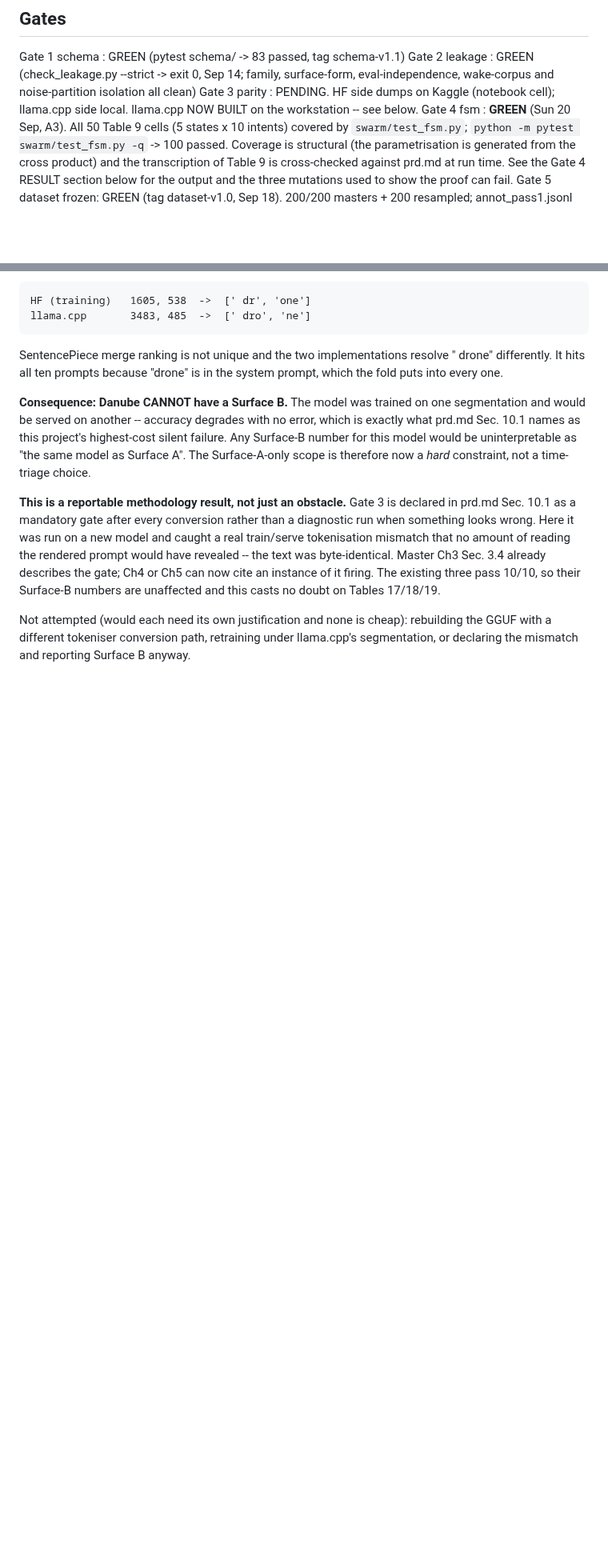
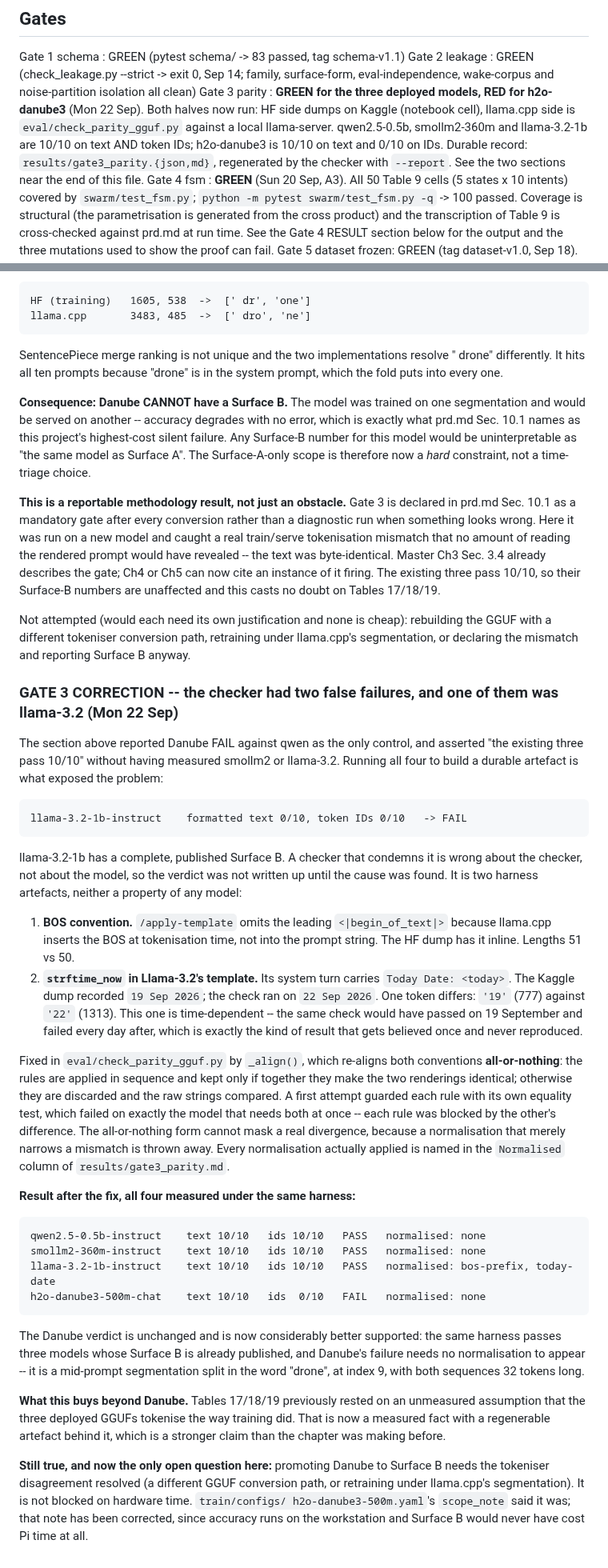
Before and after one commit to TayebKahia/voice-swarm-edge-, a Markdown page: .scratch/sprint-pfe/STATE.md, 2 parts joined by grey strips. Shown at 80% size. GitHub-like rendering; blank space fills up the shorter version.

Commit message:
docs(state): Gate 3 is GREEN for the three deployed models, RED for danube
The Gates block said PENDING for Gate 3 while Surface-B results already existed --
a contradiction this file had flagged against itself at line 733 and left open.
Both halves now run and all four models are measured, so it is closed with the
actual per-model verdicts rather than a single colour.

Also records the correction to the section above it: that section reported danube
FAIL with qwen as the only control and asserted "the existing three pass 10/10"
without having measured smollm2 or llama-3.2. Measuring them is what surfaced the
checker's two false failures. The reasoning is kept in full rather than edited
away, because the mistake -- one control is not controls -- is the transferable
part, and a reader who finds only the corrected verdict learns nothing from it.

```diff
--- a/.scratch/sprint-pfe/STATE.md
+++ b/.scratch/sprint-pfe/STATE.md
@@ -64,8 +64,14 @@ when the PRD said 5, and misassigned Ingenieur's TTFT metric to Master's Results
 Gate 1 schema        : GREEN (pytest schema/ -> 83 passed, tag schema-v1.1)
 Gate 2 leakage       : GREEN (check_leakage.py --strict -> exit 0, Sep 14; family, surface-form,
                        eval-independence, wake-corpus and noise-partition isolation all clean)
-Gate 3 parity        : PENDING. HF side dumps on Kaggle (notebook cell); llama.cpp side
-                       local. llama.cpp NOW BUILT on the workstation -- see below.
+Gate 3 parity        : **GREEN for the three deployed models, RED for h2o-danube3**
+                       (Mon 22 Sep). Both halves now run: HF side dumps on Kaggle
+                       (notebook cell), llama.cpp side is `eval/check_parity_gguf.py`
+                       against a local llama-server. qwen2.5-0.5b, smollm2-360m and
+                       llama-3.2-1b are 10/10 on text AND token IDs; h2o-danube3 is
+                       10/10 on text and 0/10 on IDs. Durable record:
+                       `results/gate3_parity.{json,md}`, regenerated by the checker
+                       with `--report`. See the two sections near the end of this file.
 Gate 4 fsm           : **GREEN** (Sun 20 Sep, A3). All 50 Table 9 cells (5 states x 10
                        intents) covered by `swarm/test_fsm.py`; `python -m pytest
                        swarm/test_fsm.py -q` -> 100 passed. Coverage is structural (the
@@ -1245,3 +1251,58 @@ their Surface-B numbers are unaffected and this casts no doubt on Tables 17/18/1
 Not attempted (would each need its own justification and none is cheap): rebuilding the
 GGUF with a different tokeniser conversion path, retraining under llama.cpp's
 segmentation, or declaring the mismatch and reporting Surface B anyway.
+
+
+### GATE 3 CORRECTION -- the checker had two false failures, and one of them was llama-3.2 (Mon 22 Sep)
+
+The section above reported Danube FAIL against qwen as the only control, and asserted
+"the existing three pass 10/10" without having measured smollm2 or llama-3.2. Running
+all four to build a durable artefact is what exposed the problem:
+
+    llama-3.2-1b-instruct    formatted text 0/10, token IDs 0/10   -> FAIL
+
+llama-3.2-1b has a complete, published Surface B. A checker that condemns it is wrong
+about the checker, not about the model, so the verdict was not written up until the
+cause was found. It is two harness artefacts, neither a property of any model:
+
+1. **BOS convention.** `/apply-template` omits the leading `<|begin_of_text|>` because
+   llama.cpp inserts the BOS at tokenisation time, not into the prompt string. The HF
+   dump has it inline. Lengths 51 vs 50.
+2. **`strftime_now` in Llama-3.2's template.** Its system turn carries
+   `Today Date: <today>`. The Kaggle dump recorded `19 Sep 2026`; the check ran on
+   `22 Sep 2026`. One token differs: `'19'` (777) against `'22'` (1313). This one is
+   time-dependent -- the same check would have passed on 19 September and failed every
+   day after, which is exactly the kind of result that gets believed once and never
+   reproduced.
+
+Fixed in `eval/check_parity_gguf.py` by `_align()`, which re-aligns both conventions
+**all-or-nothing**: the rules are applied in sequence and kept only if together they make
+the two renderings identical; otherwise they are discarded and the raw strings compared.
+A first attempt guarded each rule with its own equality test, which failed on exactly the
+model that needs both at once -- each rule was blocked by the other's difference. The
+all-or-nothing form cannot mask a real divergence, because a normalisation that merely
+narrows a mismatch is thrown away. Every normalisation actually applied is named in the
+`Normalised` column of `results/gate3_parity.md`.
+
+**Result after the fix, all four measured under the same harness:**
+
+    qwen2.5-0.5b-instruct    text 10/10   ids 10/10   PASS   normalised: none
+    smollm2-360m-instruct    text 10/10   ids 10/10   PASS   normalised: none
+    llama-3.2-1b-instruct    text 10/10   ids 10/10   PASS   normalised: bos-prefix, today-date
+    h2o-danube3-500m-chat    text 10/10   ids  0/10   FAIL   normalised: none
+
+The Danube verdict is unchanged and is now considerably better supported: the same
+harness passes three models whose Surface B is already published, and Danube's failure
+needs no normalisation to appear -- it is a mid-prompt segmentation split in the word
+"drone", at index 9, with both sequences 32 tokens long.
+
+**What this buys beyond Danube.** Tables 17/18/19 previously rested on an unmeasured
+assumption that the three deployed GGUFs tokenise the way training did. That is now a
+measured fact with a regenerable artefact behind it, which is a stronger claim than the
+chapter was making before.
+
+**Still true, and now the only open question here:** promoting Danube to Surface B needs
+the tokeniser disagreement resolved (a different GGUF conversion path, or retraining under
+llama.cpp's segmentation). It is not blocked on hardware time. `train/configs/
+h2o-danube3-500m.yaml`'s `scope_note` said it was; that note has been corrected, since
+accuracy runs on the workstation and Surface B would never have cost Pi time at all.
```
